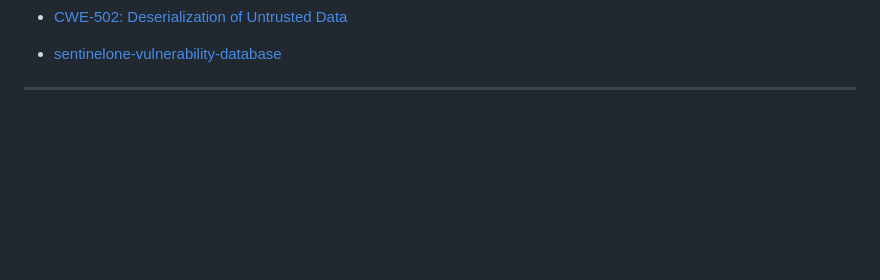
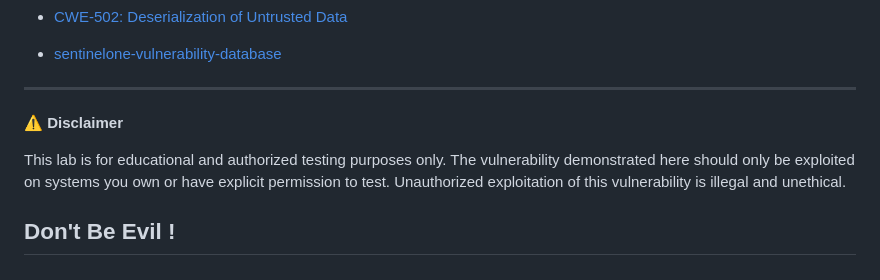
Before and after one commit to HaakimSec/zero2shell-50, a Markdown page: labs/CVE-2026-26978-freeBPX/README.md, the part around the change. Rendered like a GitHub page; blank space fills up the shorter version.

```diff
--- a/labs/CVE-2026-26978-freeBPX/README.md
+++ b/labs/CVE-2026-26978-freeBPX/README.md
@@ -395,3 +395,10 @@ docker rmi cve-2026-26978-freebpx-freepbx-backup-target
 * [sentinelone-vulnerability-database](https://www.sentinelone.com/vulnerability-database/cve-2026-26978/)
 
 ---
+
+**⚠️ Disclaimer**
+
+This lab is for educational and authorized testing purposes only. The vulnerability demonstrated here should only be exploited on systems you own or have explicit permission to test. Unauthorized exploitation of this vulnerability is illegal and unethical.
+
+**Don't Be Evil !**
+---
```
